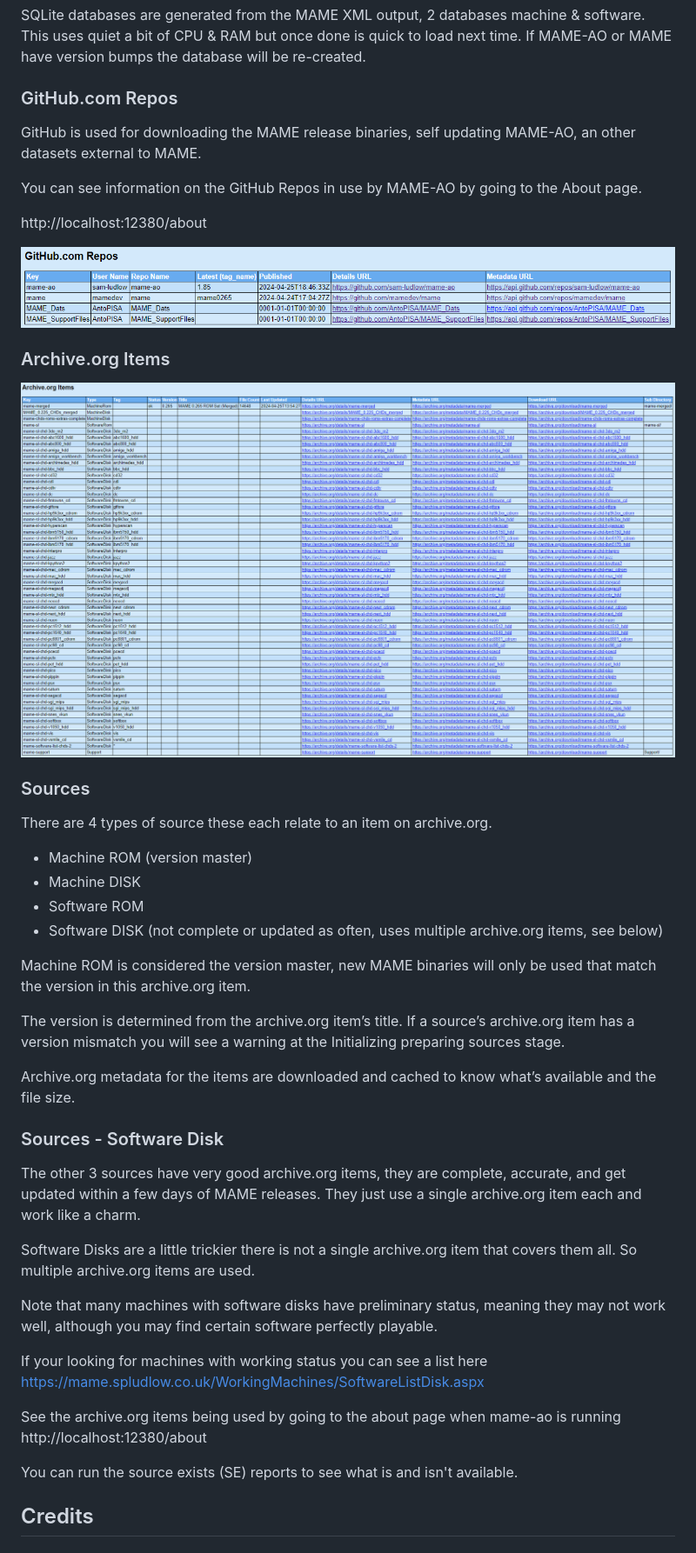
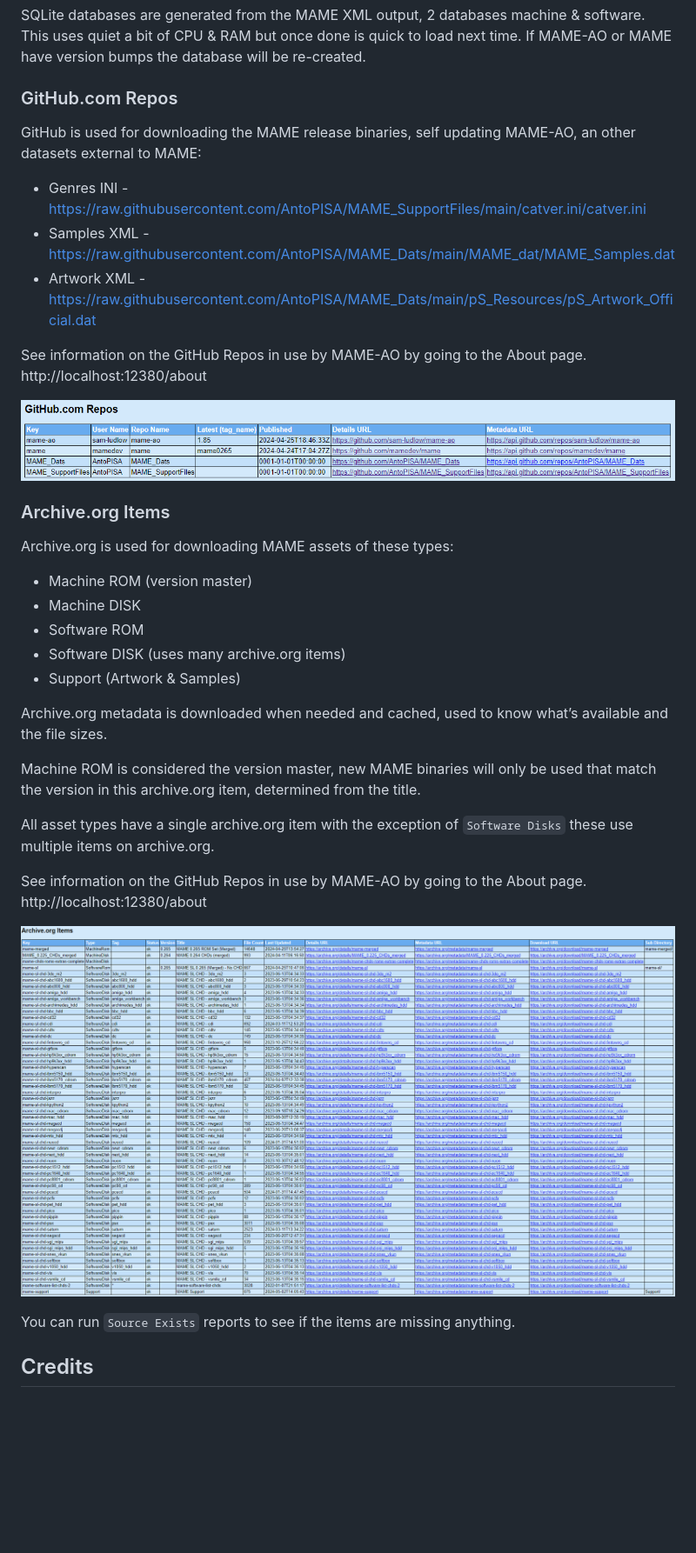
Before and after one commit to sam-ludlow/mame-ao, a Markdown page: README.md, the part around the change. Shown at 87% size. GitHub-like rendering; pictures changed too: images/mame-ao-about-archive-org-items.png; blank space fills up the shorter version.

```diff
--- a/README.md
+++ b/README.md
@@ -284,44 +284,36 @@ When you select a machine MAME-AO will download the files from archive.org if th
 SQLite databases are generated from the MAME XML output, 2 databases machine & software. This uses quiet a bit of CPU & RAM but once done is quick to load next time. If MAME-AO or MAME have version bumps the database will be re-created.
 
 ### GitHub.com Repos
+GitHub is used for downloading the MAME release binaries, self updating MAME-AO, an other datasets external to MAME:
 
-GitHub is used for downloading the MAME release binaries, self updating MAME-AO, an other datasets external to MAME.
+- Genres INI - https://raw.githubusercontent.com/AntoPISA/MAME_SupportFiles/main/catver.ini/catver.ini
+- Samples XML - https://raw.githubusercontent.com/AntoPISA/MAME_Dats/main/MAME_dat/MAME_Samples.dat
+- Artwork XML - https://raw.githubusercontent.com/AntoPISA/MAME_Dats/main/pS_Resources/pS_Artwork_Official.dat
 
-You can see information on the GitHub Repos in use by MAME-AO by going to the About page.
-
-http://localhost:12380/about
+See information on the GitHub Repos in use by MAME-AO by going to the About page. http://localhost:12380/about
 
 ![MAME-AO About - GitHub Repos](https://raw.githubusercontent.com/sam-ludlow/mame-ao/main/images/mame-ao-about-github-repos.png)
 
 ### Archive.org Items
+Archive.org is used for downloading MAME assets of these types:
+
+- Machine ROM (version master)
+- Machine DISK
+- Software ROM
+- Software DISK (uses many archive.org items)
+- Support (Artwork & Samples)
+
+Archive.org metadata is downloaded when needed and cached, used to know what’s available and the file sizes.
+
+Machine ROM is considered the version master, new MAME binaries will only be used that match the version in this archive.org item, determined from the title.
+
+All asset types have a single archive.org item with the exception of `Software Disks` these use multiple items on archive.org.
+
+See information on the GitHub Repos in use by MAME-AO by going to the About page. http://localhost:12380/about
 
 ![MAME-AO About - Archive.org Items](https://raw.githubusercontent.com/sam-ludlow/mame-ao/main/images/mame-ao-about-archive-org-items.png)
 
-### Sources
-There are 4 types of source these each relate to an item on archive.org.
-- Machine ROM (version master)
-- Machine DISK
-- Software ROM
-- Software DISK (not complete or updated as often, uses multiple archive.org items, see below)
-
-Machine ROM is considered the version master, new MAME binaries will only be used that match the version in this archive.org item.
-
-The version is determined from the archive.org item’s title. If a source’s archive.org item has a version mismatch you will see a warning at the Initializing preparing sources stage.
-
-Archive.org metadata for the items are downloaded and cached to know what’s available and the file size.
-
-### Sources - Software Disk
-The other 3 sources have very good archive.org items, they are complete, accurate, and get updated within a few days of MAME releases. They just use a single archive.org item each and work like a charm.
-
-Software Disks are a little trickier there is not a single archive.org item that covers them all. So multiple archive.org items are used.
-
-Note that many machines with software disks have preliminary status, meaning they may not work well, although you may find certain software perfectly playable.
-
-If your looking for machines with working status you can see a list here https://mame.spludlow.co.uk/WorkingMachines/SoftwareListDisk.aspx
-
-See the archive.org items being used by going to the about page when mame-ao is running http://localhost:12380/about
-
-You can run the source exists (SE) reports to see what is and isn't available.
+You can run `Source Exists` reports to see if the items are missing anything.
 
 ## Credits
 
```
